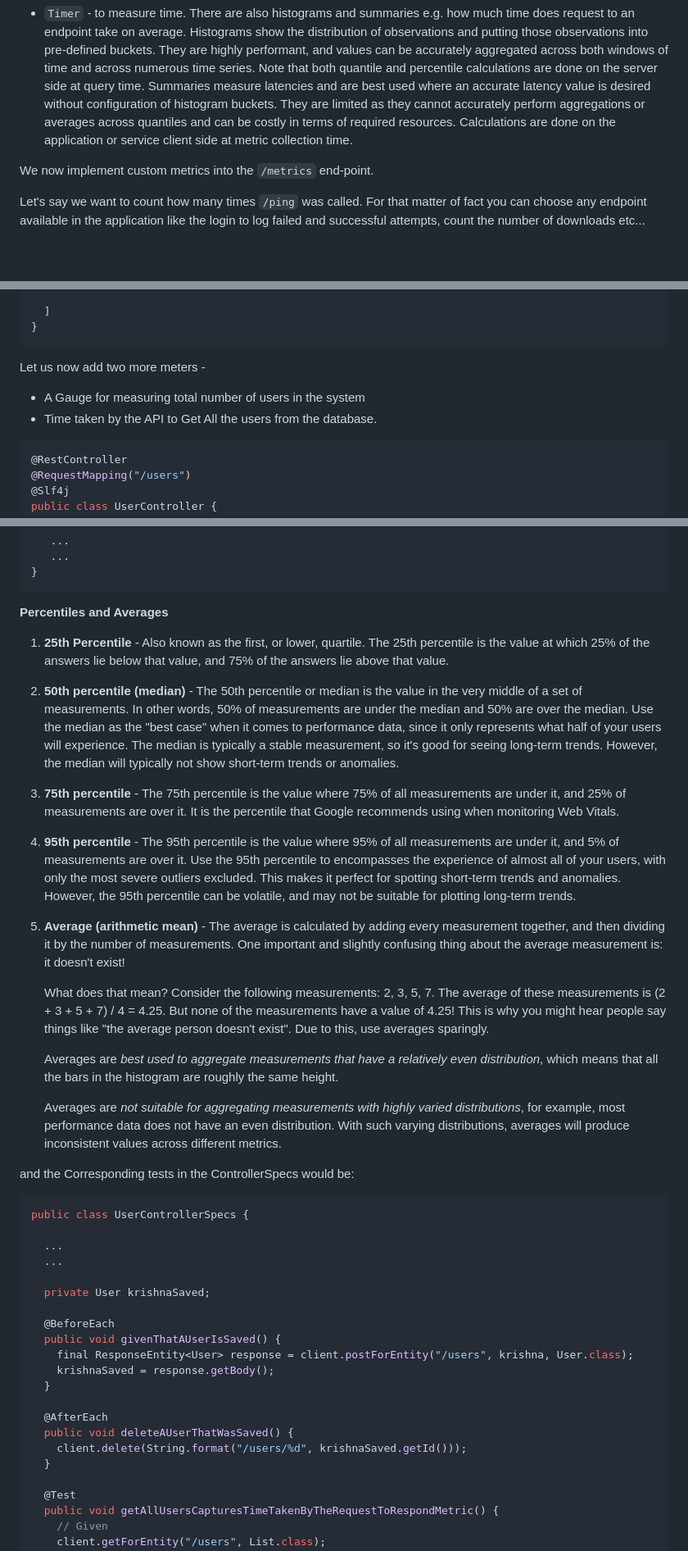
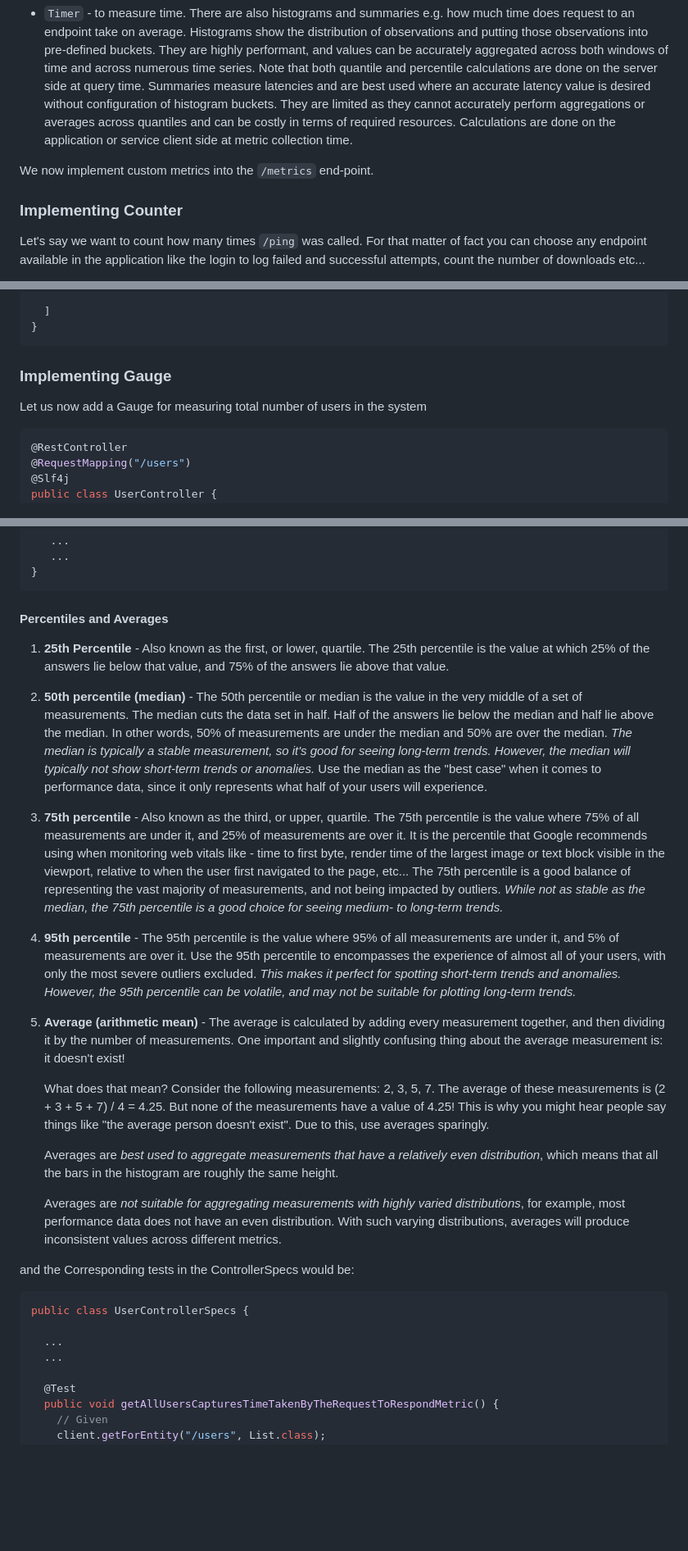
Before and after one commit to DhavalDalal/spring-flyway, a Markdown page: README-Actuator.md, 3 parts joined by grey strips. Shown at 82% size. Drawn GitHub-style; blank space fills up the shorter version.

````diff
--- a/README-Actuator.md
+++ b/README-Actuator.md
@@ -674,6 +674,7 @@ In order to gather custom metrics, we have support for:
 
 We now implement custom metrics into the ```/metrics``` end-point.
 
+### Implementing Counter
 Let's say we want to count how many times ```/ping``` was called.  For that matter
 of fact you can choose any endpoint available in the application like the
 login to log failed and successful attempts, count the number of downloads etc...
@@ -823,9 +824,8 @@ revisit http://localhost:8080/actuator/metrics/api.ping.get and you should see t
 }
 ```
 
-Let us now add two more meters -
-* A Gauge for measuring total number of users in the system
-* Time taken by the API to Get All the users from the database.
+### Implementing Gauge
+Let us now add a Gauge for measuring total number of users in the system
 
 ```java
 @RestController
@@ -870,26 +936,30 @@ public class UserController {
 }
 ```
 
-
-**Percentiles and Averages**
+#### Percentiles and Averages
 
 1. **25th Percentile** - Also known as the first, or lower, quartile. The 25th percentile
    is the value at which 25% of the answers lie below that value, and 75% of the answers lie
    above that value.
 
-2. **50th percentile (median)** - The 50th percentile or median is the value in the very middle of a set of measurements.
-   In other words, 50% of measurements are under the median and 50% are over the median.  Use the median as the
-   "best case" when it comes to performance data, since it only represents what
-   half of your users will experience. The median is typically a stable measurement, so it's good for seeing
-   long-term trends. However, the median will typically not show short-term trends or anomalies.
+2. **50th percentile (median)** - The 50th percentile or median is the value in the very middle of a set of
+   measurements.  The median cuts the data set in half.  Half of the answers lie below the median and half lie
+   above the median.  In other words, 50% of measurements are under the median and 50% are over the median.
+   _The median is typically a stable measurement, so it's good for seeing long-term trends. However, the median
+   will typically not show short-term trends or anomalies._  Use the median as the "best case" when it comes to
+   performance data, since it only represents what half of your users will experience.
 
-3. **75th percentile** - The 75th percentile is the value where 75% of all measurements are under it, and 25% of
-   measurements are over it.  It is the percentile that Google recommends using when monitoring Web Vitals.
+3. **75th percentile** - Also known as the third, or upper, quartile.  The 75th percentile is the value where
+   75% of all measurements are under it, and 25% of measurements are over it.  It is the percentile that Google
+   recommends using when monitoring web vitals like - time to first byte, render time of the largest image or text
+   block visible in the viewport, relative to when the user first navigated to the page, etc...  The 75th percentile
+   is a good balance of representing the vast majority of measurements, and not being impacted by outliers.
+   _While not as stable as the median, the 75th percentile is a good choice for seeing medium- to long-term trends._
 
 4. **95th percentile** - The 95th percentile is the value where 95% of all measurements are under it, and 5% of
    measurements are over it. Use the 95th percentile to encompasses the experience of almost all of your users,
-   with only the most severe outliers excluded. This makes it perfect for spotting short-term trends and anomalies.
-   However, the 95th percentile can be volatile, and may not be suitable for plotting long-term trends.
+   with only the most severe outliers excluded. _This makes it perfect for spotting short-term trends and anomalies.
+   However, the 95th percentile can be volatile, and may not be suitable for plotting long-term trends._
 
 5. **Average (arithmetic mean)** - The average is calculated by adding every measurement together, and then
    dividing it by the number of measurements. One important and slightly confusing thing about the average
@@ -906,7 +976,6 @@ public class UserController {
    performance data does not have an even distribution. With such varying distributions, averages will produce
    inconsistent values across different metrics.
 
-
 and the Corresponding tests in the ControllerSpecs would be:
 
 ```java
@@ -914,19 +983,6 @@ public class UserControllerSpecs {
 
   ...
   ...
-
-  private User krishnaSaved;
-
-  @BeforeEach
-  public void givenThatAUserIsSaved() {
-    final ResponseEntity<User> response = client.postForEntity("/users", krishna, User.class);
-    krishnaSaved = response.getBody();
-  }
-
-  @AfterEach
-  public void deleteAUserThatWasSaved() {
-    client.delete(String.format("/users/%d", krishnaSaved.getId()));
-  }
 
   @Test
   public void getAllUsersCapturesTimeTakenByTheRequestToRespondMetric() {
````
Also changed, not shown: other parts of README-Actuator.md (+67 -26 lines).
